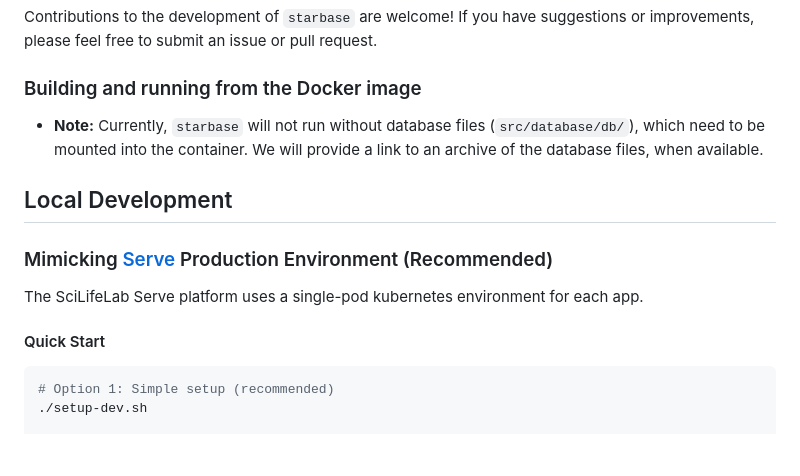
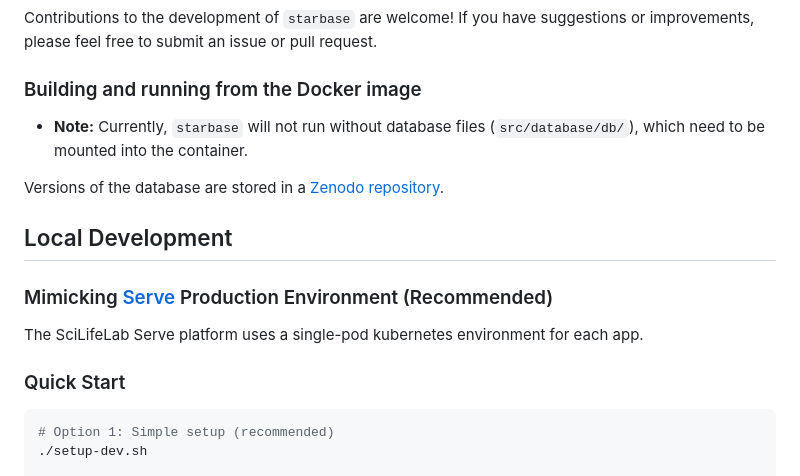
Before and after one commit to FungAGE/starbase, a Markdown page: README.md, the part around the change. Drawn GitHub-style; blank space fills up the shorter version.

Commit message:
update readme with zenodo link

````diff
--- a/README.md
+++ b/README.md
@@ -41,14 +41,16 @@ Contributions to the development of `starbase` are welcome! If you have suggesti
 
 ### Building and running from the Docker image
 
-- **Note:** Currently, `starbase` will not run without database files (`src/database/db/`), which need to be mounted into the container. We will provide a link to an archive of the database files, when available.
+- **Note:** Currently, `starbase` will not run without database files (`src/database/db/`), which need to be mounted into the container.
+
+Versions of the database are stored in a [Zenodo repository](https://doi.org/10.5281/zenodo.17533381).
 
 ## Local Development
 
 ### Mimicking [Serve](https://github.com/ScilifelabDataCentre/serve?tab=readme-ov-file#deploy-serve-for-local-development-with-docker-compose) Production Environment (Recommended)
 The SciLifeLab Serve platform uses a single-pod kubernetes environment for each app.
 
-#### Quick Start
+### Quick Start
 
 ```bash
 # Option 1: Simple setup (recommended)
````
